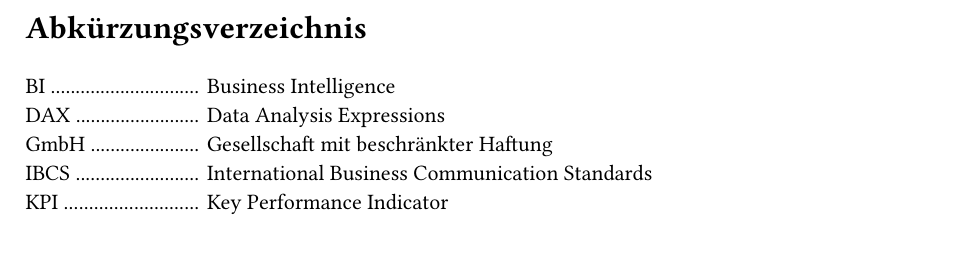
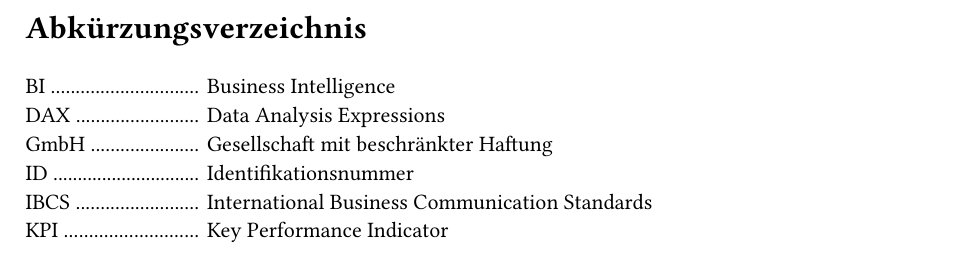
Before and after one commit to Vietnameseguy04/Business_Intelligence, a Typst document (template.typ, which reads user/abbreviations.typ): part of page 3 of 26, cut so that both start at the same text. Compiled offline with Typst 0.15; a missing font is replaced by an installed copy or a similar font.

Commit message:
Add ID (Identifikationsnummer) to abbreviations

```diff
--- a/user/abbreviations.typ
+++ b/user/abbreviations.typ
@@ -4,6 +4,7 @@
   ("BI",    "Business Intelligence"),
   ("DAX",   "Data Analysis Expressions"),
   ("GmbH",  "Gesellschaft mit beschränkter Haftung"),
+  ("ID",    "Identifikationsnummer"),
   ("IBCS",  "International Business Communication Standards"),
   ("KPI",   "Key Performance Indicator"),
 )
```
